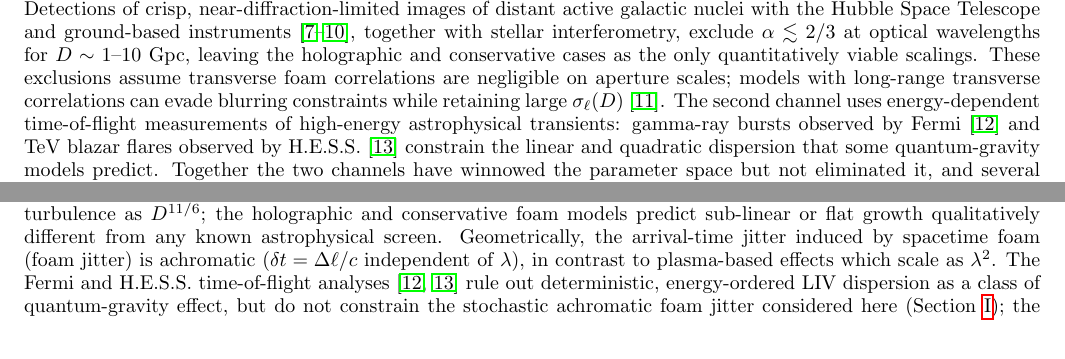
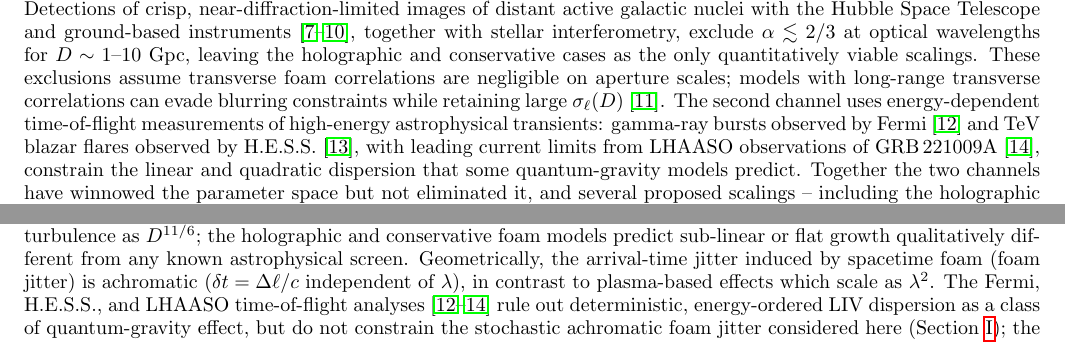
Before and after one commit to AlexGKim/foam, a LaTeX paper (docs/paper.tex): two parts of pages 2 and 12 of 14, joined at a grey line, cut so that both start at the same text. Compiled offline with pdfLaTeX.

Commit message:
Add LHAASO 2024 LIV citation (arXiv:2402.06009, PRL 133 071501)
Cites leading current LIV limits from GRB 221009A alongside existing
Fermi2009 and HESS2008 references; no text logic changes required as
LHAASO tests the same deterministic energy-ordered dispersion the paper
already describes.

Co-Authored-By: Claude Sonnet 4.6 <noreply@anthropic.com>

```diff
--- a/docs/paper.tex
+++ b/docs/paper.tex
@@ -119,8 +119,9 @@ constraints while retaining large $\sigma_\ell(D)$~\cite{LeeZurekChen2024}.
 The second channel uses energy-dependent time-of-flight measurements of
 high-energy astrophysical transients: gamma-ray bursts observed by
 Fermi~\cite{Fermi2009} and TeV blazar flares observed by
-H.E.S.S.~\cite{HESS2008} constrain the linear and quadratic dispersion that
-some quantum-gravity models predict.
+H.E.S.S.~\cite{HESS2008}, with leading current limits from
+LHAASO observations of GRB\,221009A~\cite{LHAASO2024}, constrain the linear
+and quadratic dispersion that some quantum-gravity models predict.
 Together the two channels have winnowed the parameter space but not eliminated
 it, and several proposed scalings -- including the holographic $\alpha = 2/3$
 -- remain unconstrained at any wavelength accessible to current instrumentation.
@@ -1199,7 +1200,7 @@ different from any known astrophysical screen.
 Geometrically, the arrival-time jitter induced by spacetime foam (foam jitter)
 is achromatic ($\delta t=\Delta\ell/c$ independent
 of $\lambda$), in contrast to plasma-based effects which scale as $\lambda^2$.
-The Fermi and H.E.S.S.\ time-of-flight analyses~\cite{Fermi2009,HESS2008} rule
+The Fermi, H.E.S.S., and LHAASO time-of-flight analyses~\cite{Fermi2009,HESS2008,LHAASO2024} rule
 out deterministic, energy-ordered LIV dispersion as a class of quantum-gravity
 effect, but do not constrain the stochastic achromatic foam jitter considered
 here (Section~\ref{sec:intro}); the principal chromatic alternative that the
```
Also changed, not shown: docs/references.bib (+12 -0 lines).
